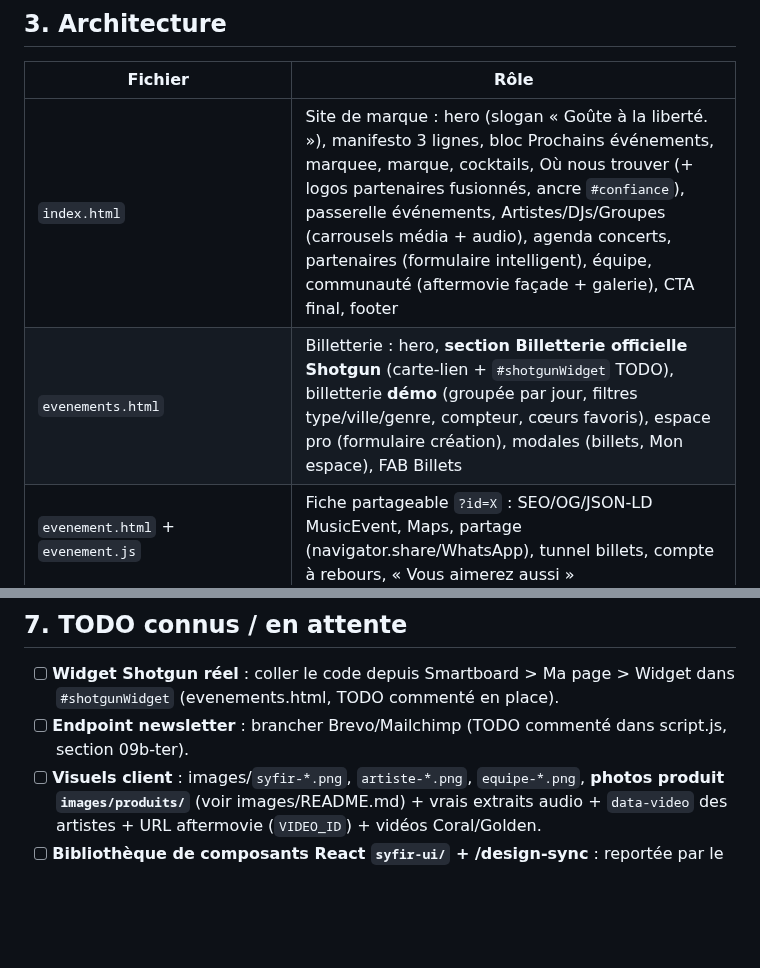
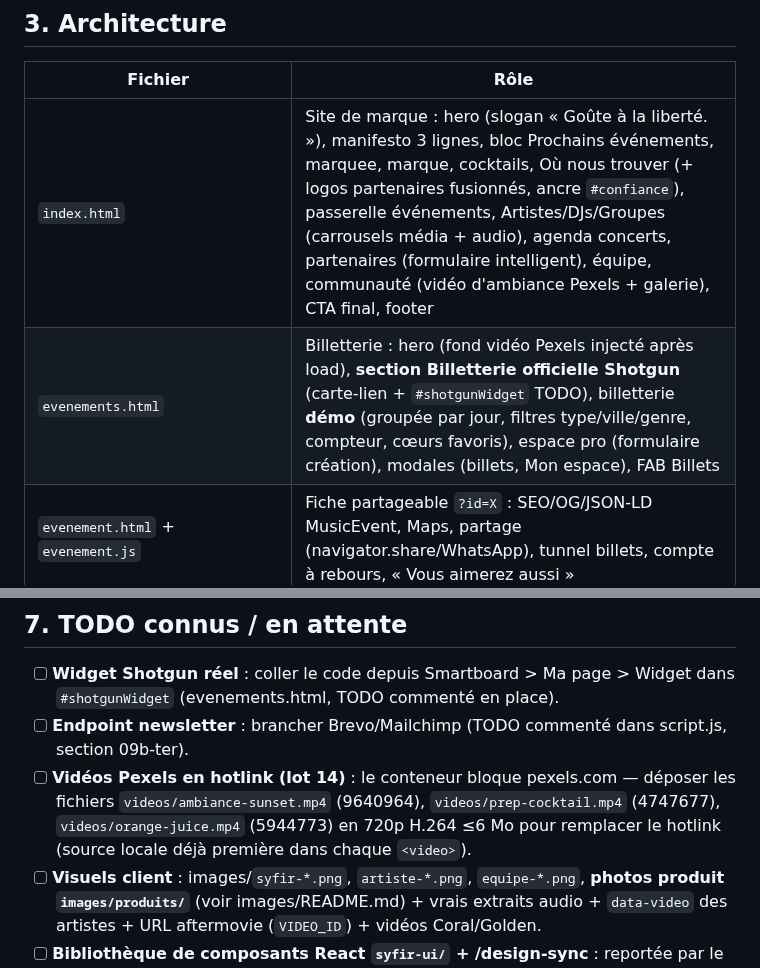
Before and after one commit to rododo97141/boutique-syf, a Markdown page: HANDOFF.md, 2 parts joined by grey strips. Rendered like a GitHub page; blank space fills up the shorter version.

```diff
--- a/HANDOFF.md
+++ b/HANDOFF.md
@@ -27,8 +27,8 @@ derrière un simple `python3 -m http.server`.
 
 | Fichier | Rôle |
 |---|---|
-| `index.html` | Site de marque : hero (slogan « Goûte à la liberté. »), manifesto 3 lignes, bloc Prochains événements, marquee, marque, cocktails, Où nous trouver (+ logos partenaires fusionnés, ancre `#confiance`), passerelle événements, Artistes/DJs/Groupes (carrousels média + audio), agenda concerts, partenaires (formulaire intelligent), équipe, communauté (aftermovie façade + galerie), CTA final, footer |
-| `evenements.html` | Billetterie : hero, **section Billetterie officielle Shotgun** (carte-lien + `#shotgunWidget` TODO), billetterie **démo** (groupée par jour, filtres type/ville/genre, compteur, cœurs favoris), espace pro (formulaire création), modales (billets, Mon espace), FAB Billets |
+| `index.html` | Site de marque : hero (slogan « Goûte à la liberté. »), manifesto 3 lignes, bloc Prochains événements, marquee, marque, cocktails, Où nous trouver (+ logos partenaires fusionnés, ancre `#confiance`), passerelle événements, Artistes/DJs/Groupes (carrousels média + audio), agenda concerts, partenaires (formulaire intelligent), équipe, communauté (vidéo d'ambiance Pexels + galerie), CTA final, footer |
+| `evenements.html` | Billetterie : hero (fond vidéo Pexels injecté après load), **section Billetterie officielle Shotgun** (carte-lien + `#shotgunWidget` TODO), billetterie **démo** (groupée par jour, filtres type/ville/genre, compteur, cœurs favoris), espace pro (formulaire création), modales (billets, Mon espace), FAB Billets |
 | `evenement.html` + `evenement.js` | Fiche partageable `?id=X` : SEO/OG/JSON-LD MusicEvent, Maps, partage (navigator.share/WhatsApp), tunnel billets, compte à rebours, « Vous aimerez aussi » |
 | `espace-pro.html` + `espace-pro.js` | Smartboard organisateur : sidebar (Vue d'ensemble avec KPI + comparatifs simulés déterministes, Mes événements dupliquer/supprimer, Ventes/Scan/Équipe/Messages/Paramètres en maquettes « Bientôt ») |
 | `events-data.js` | **Source de données unique** `window.SYFIR` : baseEvents (6), TIERS_DEFAULT (Early Bird `scarce`, Standard `reco`, VIP), helpers (euro, fmtTime, priceRange, mapsUrl, countdownText, getAllEvents/getEvent + pro events localStorage). Chargé AVANT script.js sur les 4 pages |
@@ -91,6 +91,7 @@ Dans les tests Playwright, TOUJOURS pré-poser `syfir-age-ok=1` (sinon l'age gat
 
 - [ ] **Widget Shotgun réel** : coller le code depuis Smartboard > Ma page > Widget dans `#shotgunWidget` (evenements.html, TODO commenté en place).
 - [ ] **Endpoint newsletter** : brancher Brevo/Mailchimp (TODO commenté dans script.js, section 09b-ter).
+- [ ] **Vidéos Pexels en hotlink (lot 14)** : le conteneur bloque pexels.com — déposer les fichiers `videos/ambiance-sunset.mp4` (9640964), `videos/prep-cocktail.mp4` (4747677), `videos/orange-juice.mp4` (5944773) en 720p H.264 ≤6 Mo pour remplacer le hotlink (source locale déjà première dans chaque `<video>`).
 - [ ] **Visuels client** : images/`syfir-*.png`, `artiste-*.png`, `equipe-*.png`, **photos produit `images/produits/`** (voir images/README.md) + vrais extraits audio + `data-video` des artistes + URL aftermovie (`VIDEO_ID`) + vidéos Coral/Golden.
 - [ ] **Bibliothèque de composants React `syfir-ui/` + /design-sync** : reportée par le superviseur, « remise en file après les lots site » (plan détaillé discuté : 10-15 composants depuis style.css, puis sync claude.ai/design).
 - [ ] Vrais profils streaming des artistes (data-attributes en place, boutons masqués tant que génériques).
```
Also changed, not shown: images/README.md (+17 -0 lines).
